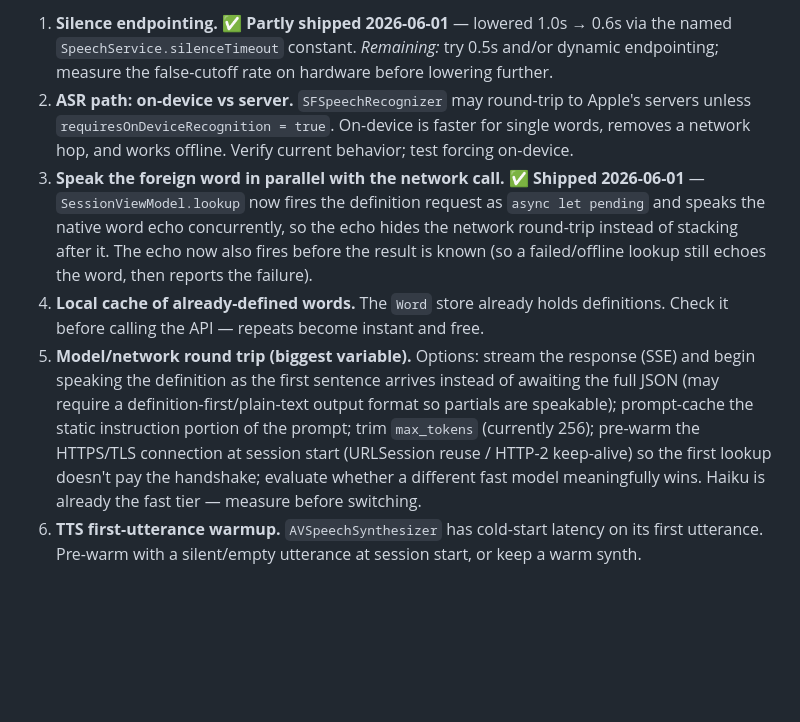
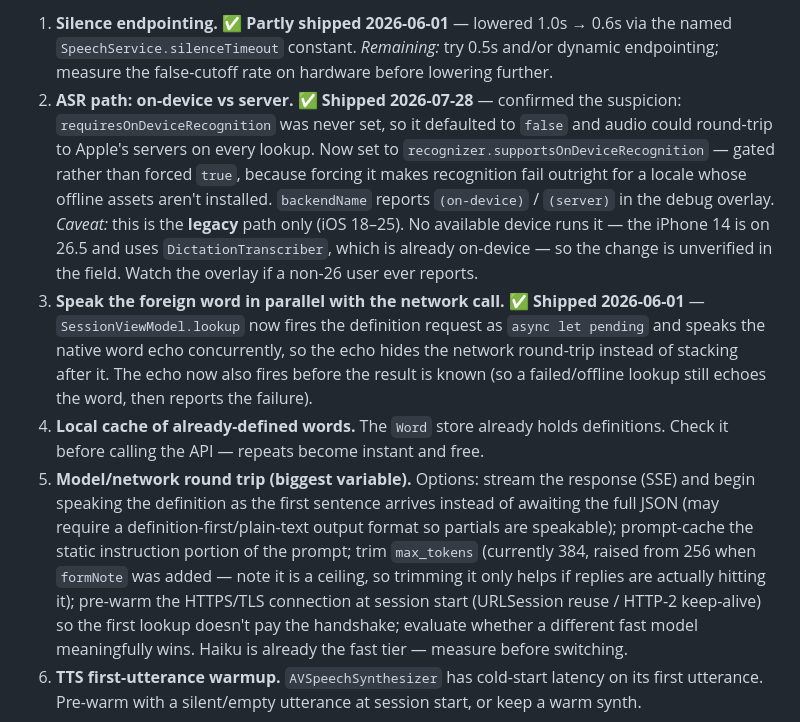
Before and after one commit to benjamindelasoie/camusean, a Markdown page: TODOS.md, the part around one of its changes. GitHub-like rendering; blank space fills up the shorter version.

```diff
--- a/TODOS.md
+++ b/TODOS.md
@@ -25,10 +25,15 @@ contributors and levers, by stage:
 1. **Silence endpointing.** ✅ **Partly shipped 2026-06-01** — lowered 1.0s → 0.6s via the
    named `SpeechService.silenceTimeout` constant. _Remaining:_ try 0.5s and/or dynamic
    endpointing; measure the false-cutoff rate on hardware before lowering further.
-2. **ASR path: on-device vs server.** `SFSpeechRecognizer` may round-trip to Apple's
-   servers unless `requiresOnDeviceRecognition = true`. On-device is faster for single
-   words, removes a network hop, and works offline. Verify current behavior; test forcing
-   on-device.
+2. **ASR path: on-device vs server.** ✅ **Shipped 2026-07-28** — confirmed the suspicion:
+   `requiresOnDeviceRecognition` was never set, so it defaulted to `false` and audio could
+   round-trip to Apple's servers on every lookup. Now set to
+   `recognizer.supportsOnDeviceRecognition` — gated rather than forced `true`, because
+   forcing it makes recognition fail outright for a locale whose offline assets aren't
+   installed. `backendName` reports `(on-device)` / `(server)` in the debug overlay.
+   _Caveat:_ this is the **legacy** path only (iOS 18–25). No available device runs it —
+   the iPhone 14 is on 26.5 and uses `DictationTranscriber`, which is already on-device —
+   so the change is unverified in the field. Watch the overlay if a non-26 user ever reports.
 3. **Speak the foreign word in parallel with the network call.** ✅ **Shipped 2026-06-01** —
    `SessionViewModel.lookup` now fires the definition request as `async let pending` and
    speaks the native word echo concurrently, so the echo hides the network round-trip
@@ -40,7 +45,9 @@ contributors and levers, by stage:
    begin speaking the definition as the first sentence arrives instead of awaiting the full
    JSON (may require a definition-first/plain-text output format so partials are speakable);
    prompt-cache the static instruction portion of the prompt; trim `max_tokens` (currently
-   256); pre-warm the HTTPS/TLS connection at session start (URLSession reuse / HTTP-2
+   384, raised from 256 when `formNote` was added — note it is a ceiling, so trimming it only
+   helps if replies are actually hitting it); pre-warm the HTTPS/TLS connection at session
+   start (URLSession reuse / HTTP-2
    keep-alive) so the first lookup doesn't pay the handshake; evaluate whether a different
    fast model meaningfully wins. Haiku is already the fast tier — measure before switching.
 6. **TTS first-utterance warmup.** `AVSpeechSynthesizer` has cold-start latency on its first
```
Also changed, not shown: other parts of TODOS.md (+0 -41 lines).
